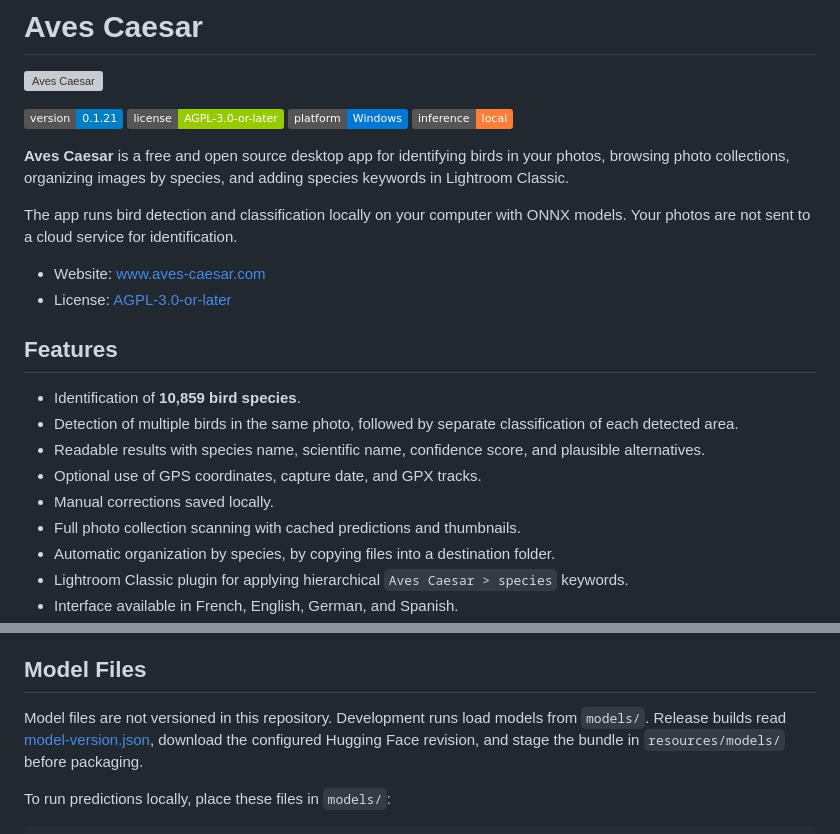
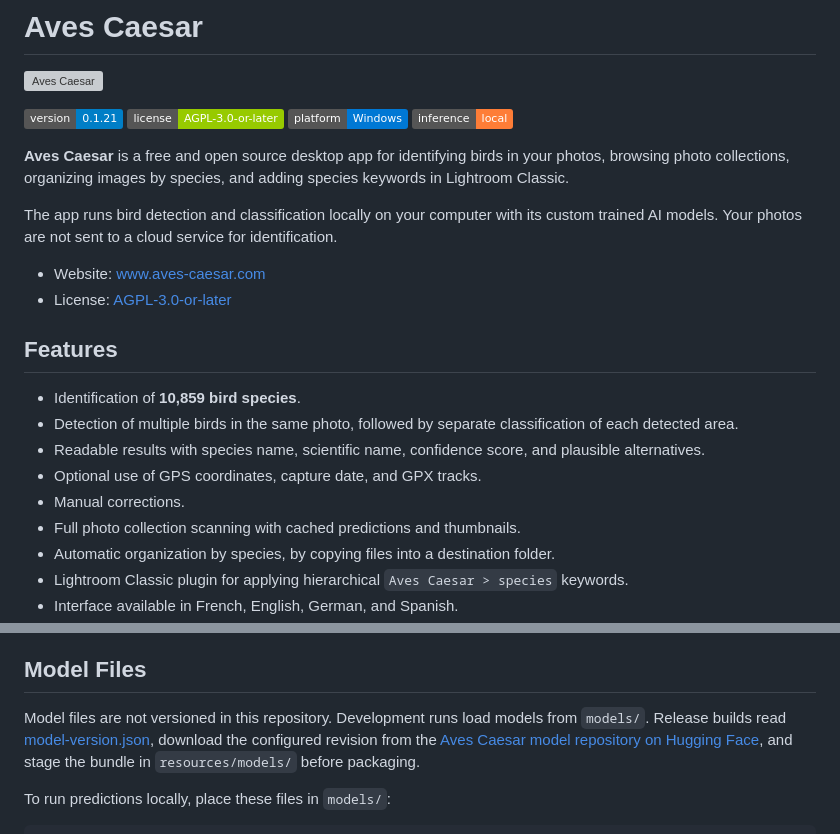
Before and after one commit to avescaesar/aves-caesar-desktop, a Markdown page: README.md, 2 parts joined by grey strips. GitHub-like rendering; badges without logos; grey boxes are pictures that could not be loaded.

```diff
--- a/README.md
+++ b/README.md
@@ -9,7 +9,7 @@
 
 **Aves Caesar** is a free and open source desktop app for identifying birds in your photos, browsing photo collections, organizing images by species, and adding species keywords in Lightroom Classic.
 
-The app runs bird detection and classification locally on your computer with ONNX models. Your photos are not sent to a cloud service for identification.
+The app runs bird detection and classification locally on your computer with its custom trained AI models. Your photos are not sent to a cloud service for identification.
 
 - Website: [www.aves-caesar.com](https://www.aves-caesar.com)
 - License: [AGPL-3.0-or-later](LICENSE.txt)
@@ -20,7 +20,7 @@ The app runs bird detection and classification locally on your computer with ONN
 - Detection of multiple birds in the same photo, followed by separate classification of each detected area.
 - Readable results with species name, scientific name, confidence score, and plausible alternatives.
 - Optional use of GPS coordinates, capture date, and GPX tracks.
-- Manual corrections saved locally.
+- Manual corrections.
 - Full photo collection scanning with cached predictions and thumbnails.
 - Automatic organization by species, by copying files into a destination folder.
 - Lightroom Classic plugin for applying hierarchical `Aves Caesar > species` keywords.
@@ -81,7 +81,7 @@ npm start
 ## Model Files
 
 Model files are not versioned in this repository. Development runs load models from `models/`.
-Release builds read [model-version.json](model-version.json), download the configured Hugging Face revision, and stage the bundle in `resources/models/` before packaging.
+Release builds read [model-version.json](model-version.json), download the configured revision from the [Aves Caesar model repository on Hugging Face](https://huggingface.co/avescaesar/bird-detect-classify), and stage the bundle in `resources/models/` before packaging.
 
 To run predictions locally, place these files in `models/`:
 
```
Also changed, not shown: other parts of README.md (+6 -33 lines).
